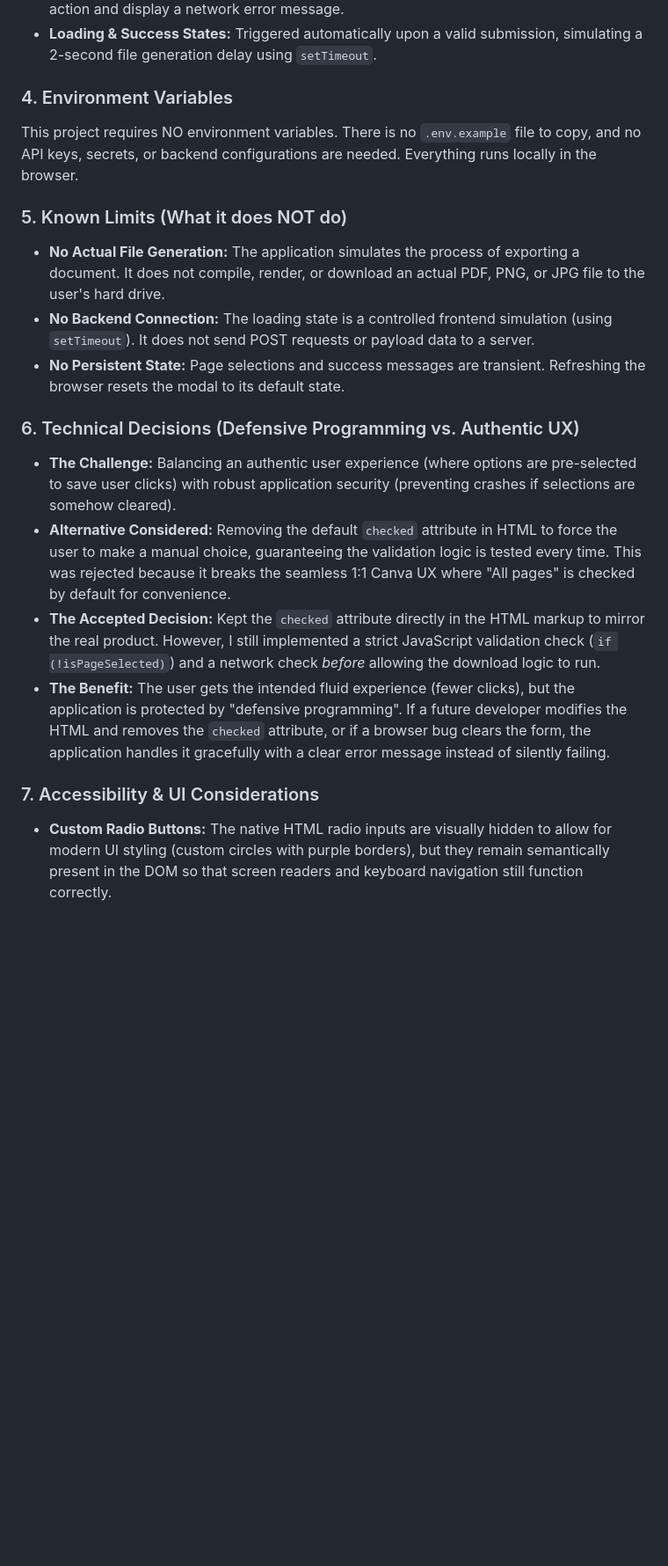
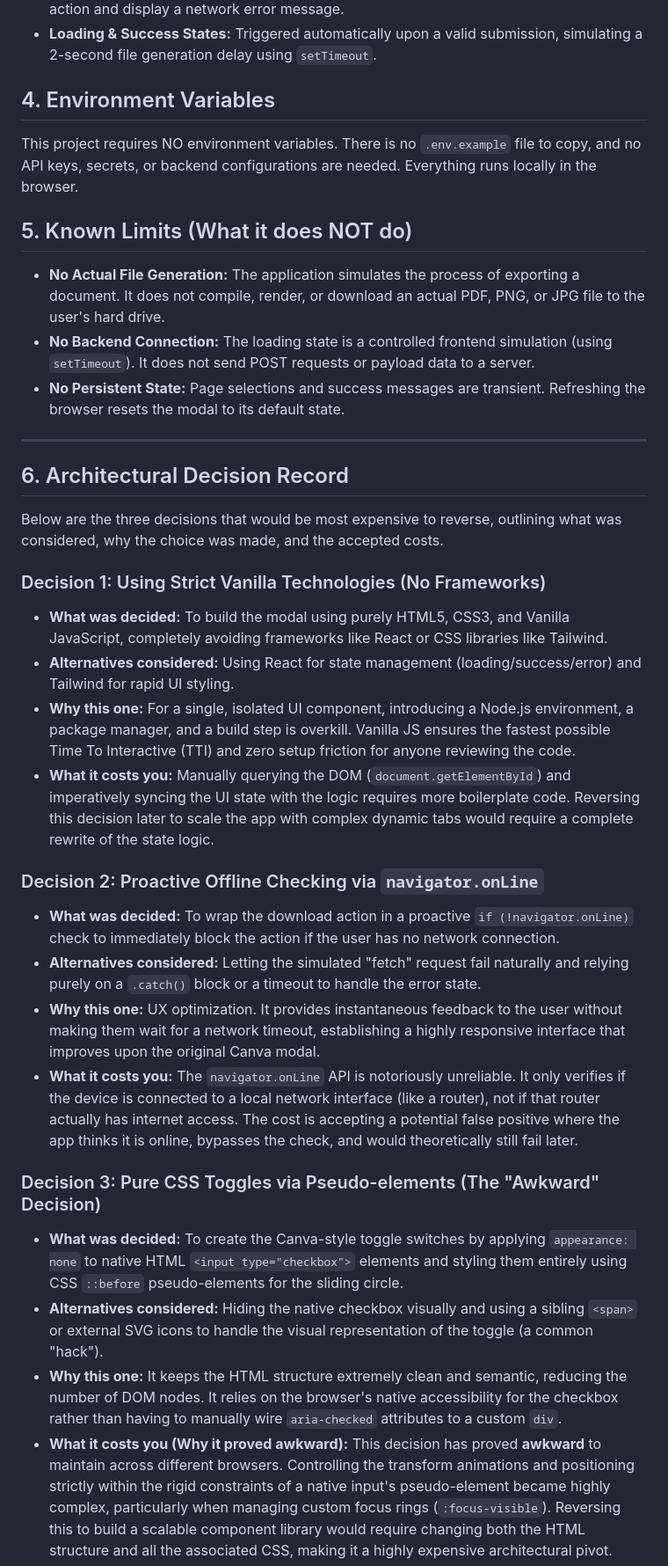
Before and after one commit to Carmy4/canva-export-menu, a Markdown page: README.md, the part around one of its changes. Shown at 88% size. Drawn GitHub-style; blank space fills up the shorter version.

Commit message:
Update README with Architectural Decision Record

```diff
--- a/README.md
+++ b/README.md
@@ -25,23 +24,37 @@ This project is a static front-end application with no build process. To run it
 *   **Offline/Network Error State:** Turn off your computer's Wi-Fi or disconnect from the internet, then click "Download". The JavaScript `navigator.onLine` check will intercept the action and display a network error message.
 *   **Loading & Success States:** Triggered automatically upon a valid submission, simulating a 2-second file generation delay using `setTimeout`.
 
-### 4. Environment Variables
+## 4. Environment Variables
 
 This project requires NO environment variables. There is no `.env.example` file to copy, and no API keys, secrets, or backend configurations are needed. Everything runs locally in the browser.
 
-### 5. Known Limits (What it does NOT do)
+## 5. Known Limits (What it does NOT do)
 
 *   **No Actual File Generation:** The application simulates the process of exporting a document. It does not compile, render, or download an actual PDF, PNG, or JPG file to the user's hard drive.
 *   **No Backend Connection:** The loading state is a controlled frontend simulation (using `setTimeout`). It does not send POST requests or payload data to a server.
 *   **No Persistent State:** Page selections and success messages are transient. Refreshing the browser resets the modal to its default state.
 
-### 6. Technical Decisions (Defensive Programming vs. Authentic UX)
+---
 
-*   **The Challenge:** Balancing an authentic user experience (where options are pre-selected to save user clicks) with robust application security (preventing crashes if selections are somehow cleared).
-*   **Alternative Considered:** Removing the default `checked` attribute in HTML to force the user to make a manual choice, guaranteeing the validation logic is tested every time. This was rejected because it breaks the seamless 1:1 Canva UX where "All pages" is checked by default for convenience.
-*   **The Accepted Decision:** Kept the `checked` attribute directly in the HTML markup to mirror the real product. However, I still implemented a strict JavaScript validation check (`if (!isPageSelected)`) and a network check *before* allowing the download logic to run.
-*   **The Benefit:** The user gets the intended fluid experience (fewer clicks), but the application is protected by "defensive programming". If a future developer modifies the HTML and removes the `checked` attribute, or if a browser bug clears the form, the application handles it gracefully with a clear error message instead of silently failing.
+## 6. Architectural Decision Record
 
-### 7. Accessibility & UI Considerations
+Below are the three decisions that would be most expensive to reverse, outlining what was considered, why the choice was made, and the accepted costs.
 
-*   **Custom Radio Buttons:** The native HTML radio inputs are visually hidden to allow for modern UI styling (custom circles with purple borders), but they remain semantically present in the DOM so that screen readers and keyboard navigation still function correctly.
+### Decision 1: Using Strict Vanilla Technologies (No Frameworks)
+*   **What was decided:** To build the modal using purely HTML5, CSS3, and Vanilla JavaScript, completely avoiding frameworks like React or CSS libraries like Tailwind.
+*   **Alternatives considered:** Using React for state management (loading/success/error) and Tailwind for rapid UI styling.
+*   **Why this one:** For a single, isolated UI component, introducing a Node.js environment, a package manager, and a build step is overkill. Vanilla JS ensures the fastest possible Time To Interactive (TTI) and zero setup friction for anyone reviewing the code.
+*   **What it costs you:** Manually querying the DOM (`document.getElementById`) and imperatively syncing the UI state with the logic requires more boilerplate code. Reversing this decision later to scale the app with complex dynamic tabs would require a complete rewrite of the state logic.
+
+### Decision 2: Proactive Offline Checking via `navigator.onLine`
+*   **What was decided:** To wrap the download action in a proactive `if (!navigator.onLine)` check to immediately block the action if the user has no network connection.
+*   **Alternatives considered:** Letting the simulated "fetch" request fail naturally and relying purely on a `.catch()` block or a timeout to handle the error state.
+*   **Why this one:** UX optimization. It provides instantaneous feedback to the user without making them wait for a network timeout, establishing a highly responsive interface that improves upon the original Canva modal.
+*   **What it costs you:** The `navigator.onLine` API is notoriously unreliable. It only verifies if the device is connected to a local network interface (like a router), not if that router actually has internet access. The cost is accepting a potential false positive where the app thinks it is online, bypasses the check, and would theoretically still fail later.
+
+### Decision 3: Pure CSS Toggles via Pseudo-elements (The "Awkward" Decision)
+*   **What was decided:** To create the Canva-style toggle switches by applying `appearance: none` to native HTML `<input type="checkbox">` elements and styling them entirely using CSS `::before` pseudo-elements for the sliding circle.
+*   **Alternatives considered:** Hiding the native checkbox visually and using a sibling `<span>` or external SVG icons to handle the visual representation of the toggle (a common "hack").
+*   **Why this one:** It keeps the HTML structure extremely clean and semantic, reducing the number of DOM nodes. It relies on the browser's native accessibility for the checkbox rather than having to manually wire `aria-checked` attributes to a custom `div`.
+*   **What it costs you (Why it proved awkward):** This decision has proved **awkward** to maintain across different browsers. Controlling the transform animations and positioning strictly within the rigid constraints of a native input's pseudo-element became highly complex, particularly when managing custom focus rings (`:focus-visible`). Reversing this to build a scalable component library would require changing both the HTML structure and all the associated CSS, making it a highly expensive architectural pivot.
+
```
Also changed, not shown: other parts of README.md (+9 -12 lines).
